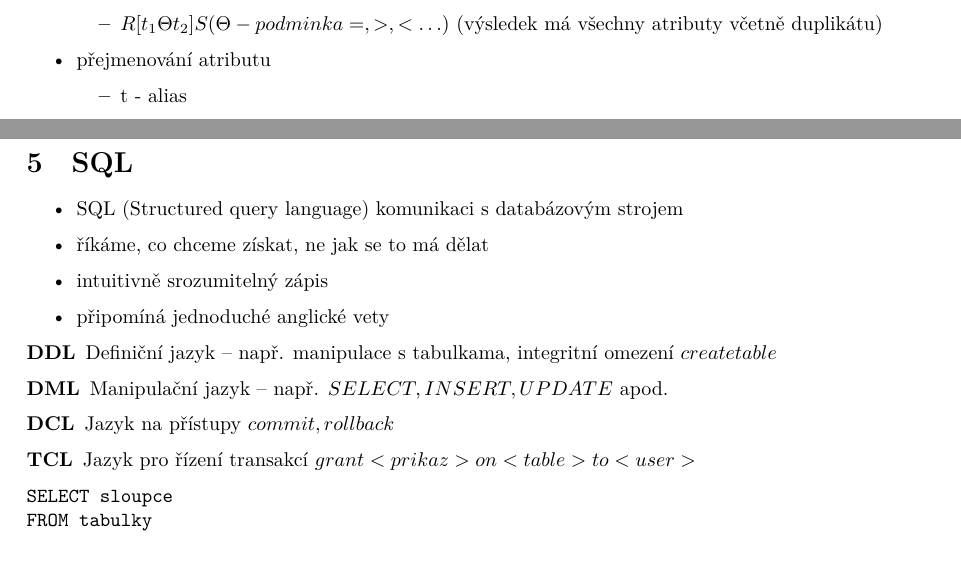
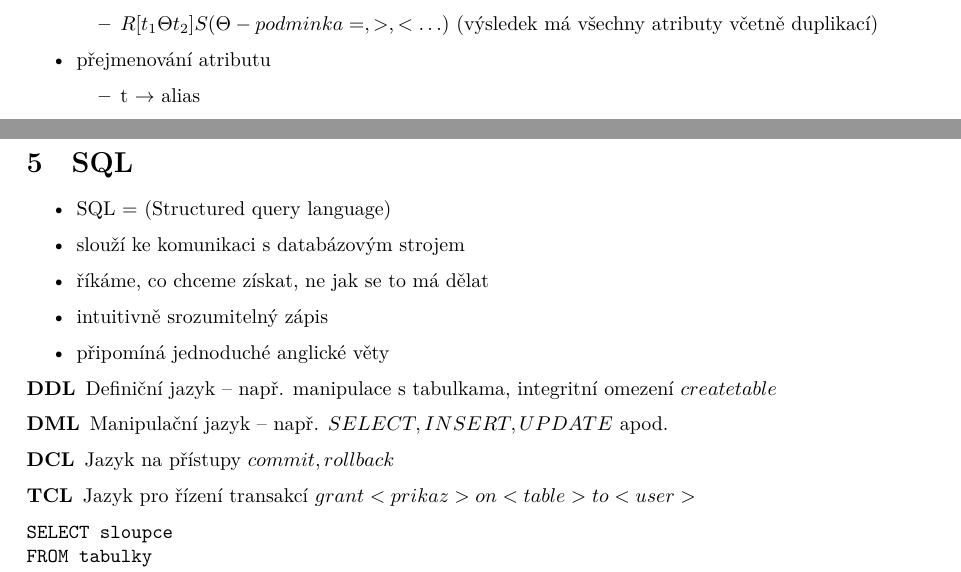
Before and after one commit to fit-szz/szz-bootcamp, a LaTeX document (topics/bi-spol-09/bi-spol-09.tex): two parts of pages 3 and 4 of 5, joined at a grey line, cut so that both start at the same text. Compiled offline with XeLaTeX.

Commit message:
bi-spol-9: typos

```diff
--- a/topics/bi-spol-09/bi-spol-09.tex
+++ b/topics/bi-spol-09/bi-spol-09.tex
@@ -65,11 +65,11 @@ relace = množina n-tic $\subset D_1 \times D_2 \times \dots \times D_n$ (relace
   \end{itemize}
   \item obecné spojení
   \begin{itemize}
-    \item $R[t_1 \Theta t_2]S (\Theta - podminka =, >, <\dots)$ (výsledek má všechny atributy včetně duplikátu)
+    \item $R[t_1 \Theta t_2]S (\Theta - podminka =, >, <\dots)$ (výsledek má všechny atributy včetně duplikací)
   \end{itemize}
   \item přejmenování atributu
   \begin{itemize}
-    \item t - alias
+    \item t $\rightarrow$ alias
   \end{itemize}
   \item množinové opearce
   \begin{itemize}
@@ -112,10 +112,11 @@ Výsledkem R $\div$ S jsou prvky x z R, které se diskvalifikovat nepodařilo.
 
 \section{SQL}
 \begin{itemize}
-  \item SQL (Structured query language) komunikaci s databázovým strojem
+  \item SQL = (Structured query language)
+  \item slouží ke komunikaci s databázovým strojem
   \item říkáme, co chceme získat, ne jak se to má dělat
   \item intuitivně srozumitelný zápis
-  \item připomíná jednoduché anglické vety
+  \item připomíná jednoduché anglické věty
 \end{itemize}
 
 \begin{description}
```
Also changed, not shown: topics/bi-spol-09/bi-spol-09.tex (6 more changed lines).
